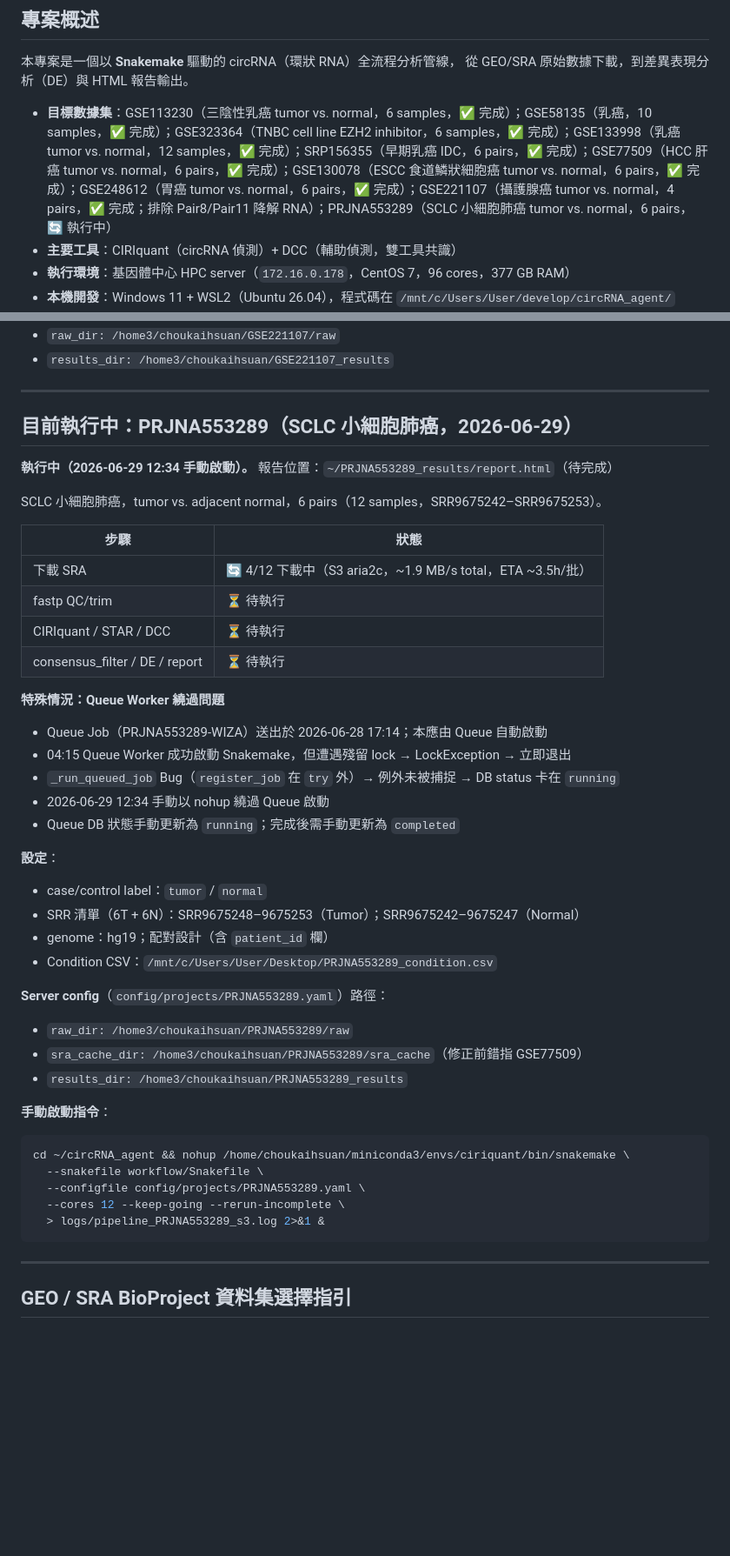
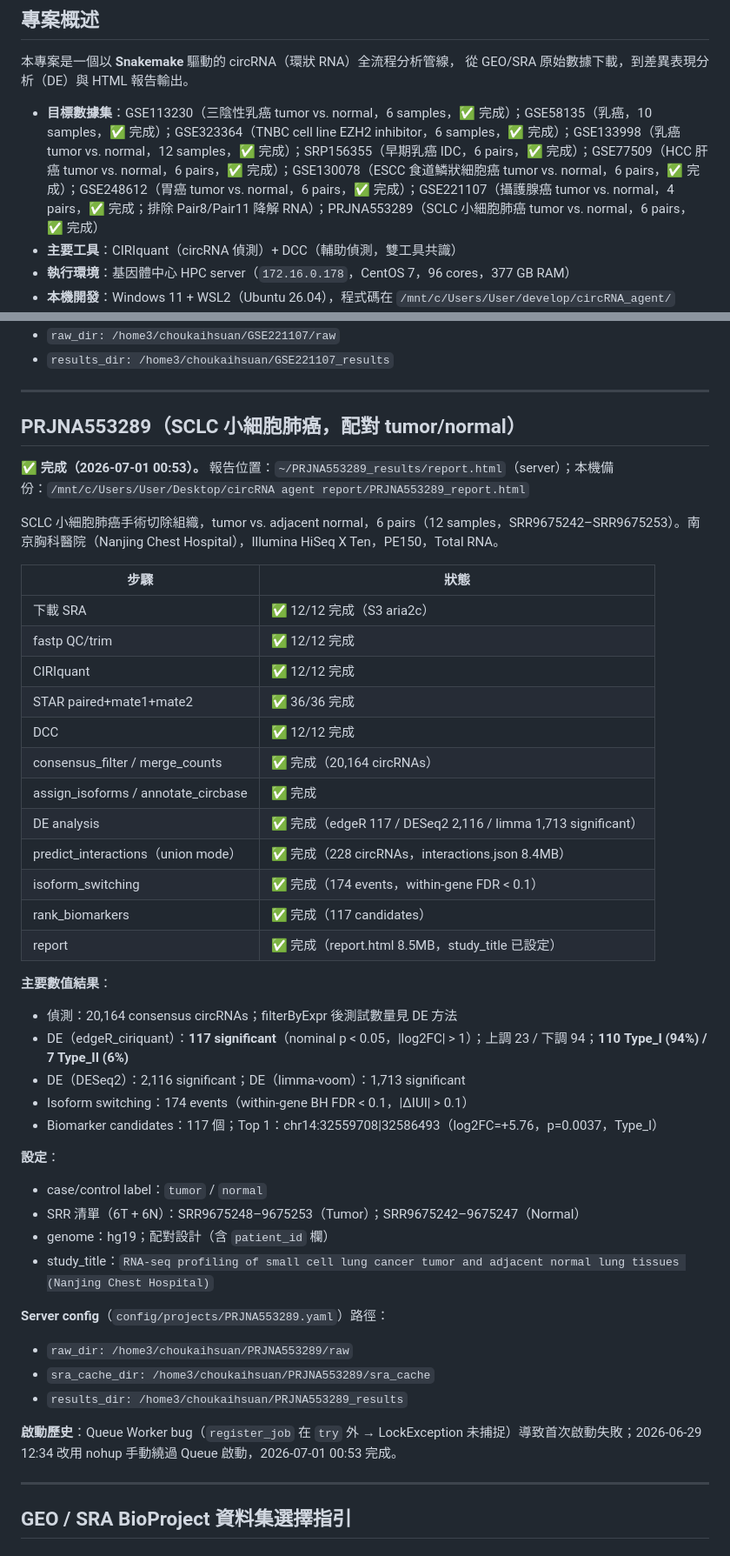
Before and after one commit to choukaihsuan/circRNA_agent, a Markdown page: CLAUDE.md, 2 parts joined by grey strips. Shown at 87% size. Rendered like a GitHub page; blank space fills up the shorter version.

Commit message:
docs: mark PRJNA553289 complete with final results (117 biomarkers, 8.5MB report)
- All steps complete: 20,164 consensus circRNAs, edgeR 117 sig (94% Type_I),
  DESeq2 2116, limma 1713, isoform switching 174 events, 117 biomarker candidates
- study_title set: RNA-seq profiling of SCLC tumor and adjacent normal (Nanjing Chest Hospital)
- Report downloaded to Desktop; updated project overview from 🔄 to ✅
- Section renamed from "目前執行中" to completed dataset entry

Co-Authored-By: Claude Sonnet 4.6 <noreply@anthropic.com>

````diff
--- a/CLAUDE.md
+++ b/CLAUDE.md
@@ -5,7 +5,7 @@
 本專案是一個以 **Snakemake** 驅動的 circRNA（環狀 RNA）全流程分析管線，
 從 GEO/SRA 原始數據下載，到差異表現分析（DE）與 HTML 報告輸出。
 
-- **目標數據集**：GSE113230（三陰性乳癌 tumor vs. normal，6 samples，✅ 完成）；GSE58135（乳癌，10 samples，✅ 完成）；GSE323364（TNBC cell line EZH2 inhibitor，6 samples，✅ 完成）；GSE133998（乳癌 tumor vs. normal，12 samples，✅ 完成）；SRP156355（早期乳癌 IDC，6 pairs，✅ 完成）；GSE77509（HCC 肝癌 tumor vs. normal，6 pairs，✅ 完成）；GSE130078（ESCC 食道鱗狀細胞癌 tumor vs. normal，6 pairs，✅ 完成）；GSE248612（胃癌 tumor vs. normal，6 pairs，✅ 完成）；GSE221107（攝護腺癌 tumor vs. normal，4 pairs，✅ 完成；排除 Pair8/Pair11 降解 RNA）；PRJNA553289（SCLC 小細胞肺癌 tumor vs. normal，6 pairs，🔄 執行中）
+- **目標數據集**：GSE113230（三陰性乳癌 tumor vs. normal，6 samples，✅ 完成）；GSE58135（乳癌，10 samples，✅ 完成）；GSE323364（TNBC cell line EZH2 inhibitor，6 samples，✅ 完成）；GSE133998（乳癌 tumor vs. normal，12 samples，✅ 完成）；SRP156355（早期乳癌 IDC，6 pairs，✅ 完成）；GSE77509（HCC 肝癌 tumor vs. normal，6 pairs，✅ 完成）；GSE130078（ESCC 食道鱗狀細胞癌 tumor vs. normal，6 pairs，✅ 完成）；GSE248612（胃癌 tumor vs. normal，6 pairs，✅ 完成）；GSE221107（攝護腺癌 tumor vs. normal，4 pairs，✅ 完成；排除 Pair8/Pair11 降解 RNA）；PRJNA553289（SCLC 小細胞肺癌 tumor vs. normal，6 pairs，✅ 完成）
 - **主要工具**：CIRIquant（circRNA 偵測）+ DCC（輔助偵測，雙工具共識）
 - **執行環境**：基因體中心 HPC server（`172.16.0.178`，CentOS 7，96 cores，377 GB RAM）
 - **本機開發**：Windows 11 + WSL2（Ubuntu 26.04），程式碼在 `/mnt/c/Users/User/develop/circRNA_agent/`
@@ -1531,45 +1531,46 @@ for fn in ['count_matrix.tsv','fsj_count_matrix.tsv']:
 
 ---
 
-## 目前執行中：PRJNA553289（SCLC 小細胞肺癌，2026-06-29）
-
-**執行中（2026-06-29 12:34 手動啟動）。** 報告位置：`~/PRJNA553289_results/report.html`（待完成）
-
-SCLC 小細胞肺癌，tumor vs. adjacent normal，6 pairs（12 samples，SRR9675242–SRR9675253）。
+## PRJNA553289（SCLC 小細胞肺癌，配對 tumor/normal）
+
+**✅ 完成（2026-07-01 00:53）。** 報告位置：`~/PRJNA553289_results/report.html`（server）；本機備份：`/mnt/c/Users/User/Desktop/circRNA agent report/PRJNA553289_report.html`
+
+SCLC 小細胞肺癌手術切除組織，tumor vs. adjacent normal，6 pairs（12 samples，SRR9675242–SRR9675253）。南京胸科醫院（Nanjing Chest Hospital），Illumina HiSeq X Ten，PE150，Total RNA。
 
 | 步驟 | 狀態 |
 |------|------|
-| 下載 SRA | 🔄 4/12 下載中（S3 aria2c，~1.9 MB/s total，ETA ~3.5h/批） |
-| fastp QC/trim | ⏳ 待執行 |
-| CIRIquant / STAR / DCC | ⏳ 待執行 |
-| consensus_filter / DE / report | ⏳ 待執行 |
-
-**特殊情況：Queue Worker 繞過問題**
-- Queue Job（PRJNA553289-WIZA）送出於 2026-06-28 17:14；本應由 Queue 自動啟動
-- 04:15 Queue Worker 成功啟動 Snakemake，但遭遇殘留 lock → LockException → 立即退出
-- `_run_queued_job` Bug（`register_job` 在 `try` 外）→ 例外未被捕捉 → DB status 卡在 `running`
-- 2026-06-29 12:34 手動以 nohup 繞過 Queue 啟動
-- Queue DB 狀態手動更新為 `running`；完成後需手動更新為 `completed`
+| 下載 SRA | ✅ 12/12 完成（S3 aria2c） |
+| fastp QC/trim | ✅ 12/12 完成 |
+| CIRIquant | ✅ 12/12 完成 |
+| STAR paired+mate1+mate2 | ✅ 36/36 完成 |
+| DCC | ✅ 12/12 完成 |
+| consensus_filter / merge_counts | ✅ 完成（20,164 circRNAs） |
+| assign_isoforms / annotate_circbase | ✅ 完成 |
+| DE analysis | ✅ 完成（edgeR 117 / DESeq2 2,116 / limma 1,713 significant）|
+| predict_interactions（union mode）| ✅ 完成（228 circRNAs，interactions.json 8.4MB）|
+| isoform_switching | ✅ 完成（174 events，within-gene FDR < 0.1）|
+| rank_biomarkers | ✅ 完成（117 candidates）|
+| report | ✅ 完成（report.html 8.5MB，study_title 已設定）|
+
+**主要數值結果**：
+- 偵測：20,164 consensus circRNAs；filterByExpr 後測試數量見 DE 方法
+- DE（edgeR_ciriquant）：**117 significant**（nominal p < 0.05，|log2FC| > 1）；上調 23 / 下調 94；**110 Type_I (94%) / 7 Type_II (6%)**
+- DE（DESeq2）：2,116 significant；DE（limma-voom）：1,713 significant
+- Isoform switching：174 events（within-gene BH FDR < 0.1，|ΔIUI| > 0.1）
+- Biomarker candidates：117 個；Top 1：chr14:32559708|32586493（log2FC=+5.76，p=0.0037，Type_I）
 
 **設定**：
 - case/control label：`tumor` / `normal`
 - SRR 清單（6T + 6N）：SRR9675248–9675253（Tumor）；SRR9675242–9675247（Normal）
 - genome：hg19；配對設計（含 `patient_id` 欄）
-- Condition CSV：`/mnt/c/Users/User/Desktop/PRJNA553289_condition.csv`
+- study_title：`RNA-seq profiling of small cell lung cancer tumor and adjacent normal lung tissues (Nanjing Chest Hospital)`
 
 **Server config**（`config/projects/PRJNA553289.yaml`）路徑：
 - `raw_dir: /home3/choukaihsuan/PRJNA553289/raw`
-- `sra_cache_dir: /home3/choukaihsuan/PRJNA553289/sra_cache`（修正前錯指 GSE77509）
+- `sra_cache_dir: /home3/choukaihsuan/PRJNA553289/sra_cache`
 - `results_dir: /home3/choukaihsuan/PRJNA553289_results`
 
-**手動啟動指令**：
-```bash
-cd ~/circRNA_agent && nohup /home/choukaihsuan/miniconda3/envs/ciriquant/bin/snakemake \
-  --snakefile workflow/Snakefile \
-  --configfile config/projects/PRJNA553289.yaml \
-  --cores 12 --keep-going --rerun-incomplete \
-  > logs/pipeline_PRJNA553289_s3.log 2>&1 &
-```
+**啟動歷史**：Queue Worker bug（`register_job` 在 `try` 外 → LockException 未捕捉）導致首次啟動失敗；2026-06-29 12:34 改用 nohup 手動繞過 Queue 啟動，2026-07-01 00:53 完成。
 
 ---
 
````
